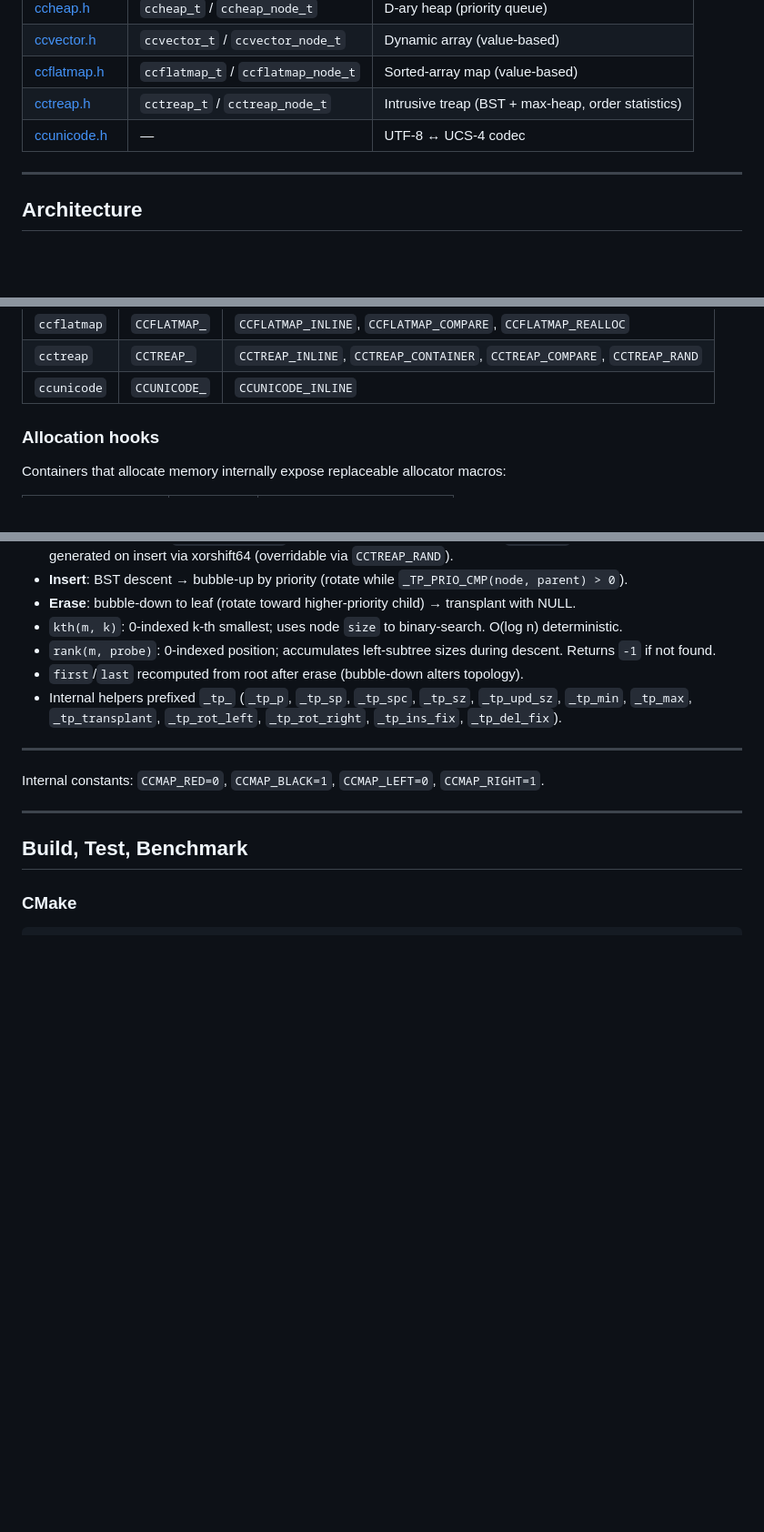
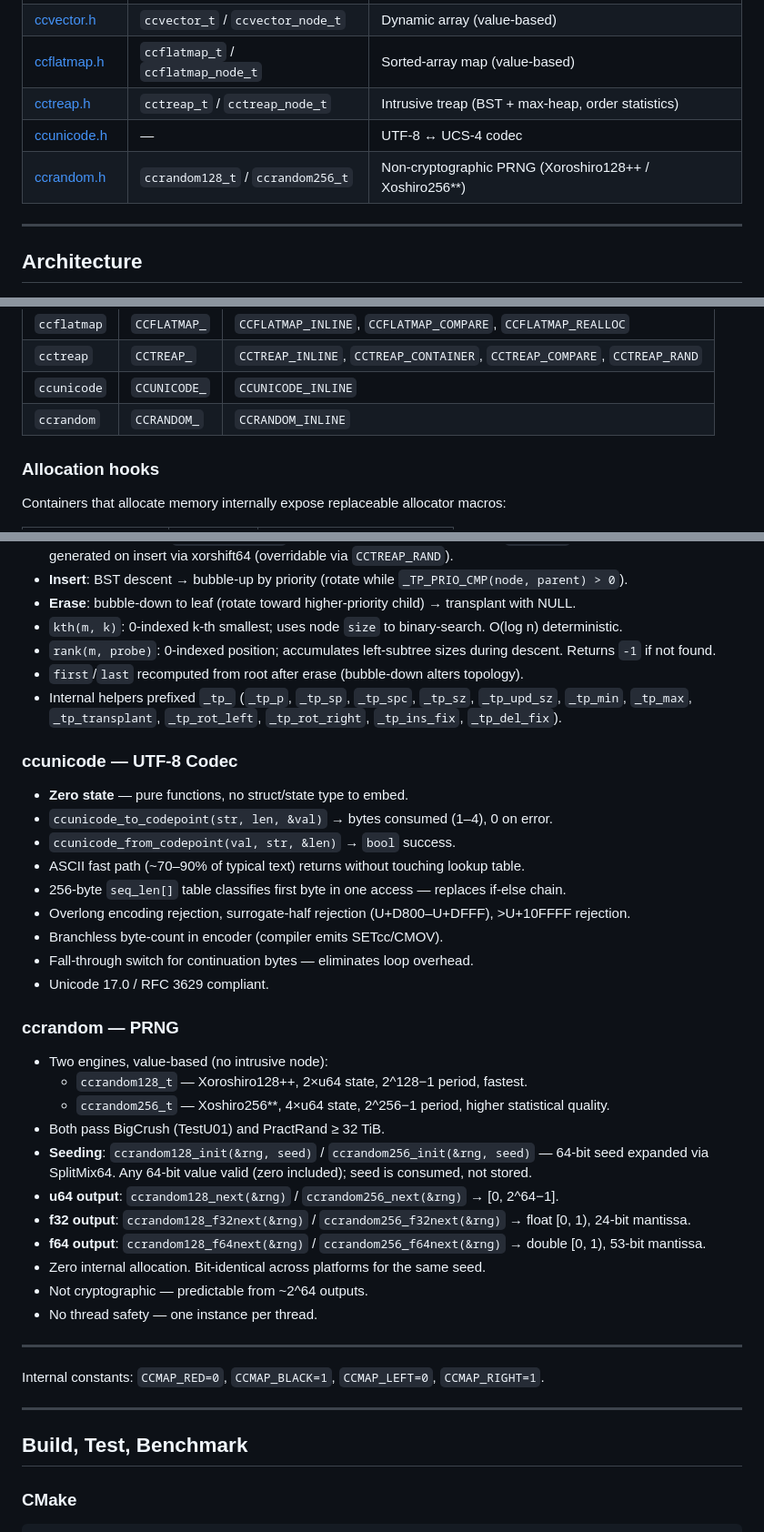
Before and after one commit to CandyMi/ccalg, a Markdown page: AGENTS.md, 3 parts joined by grey strips. Shown at 91% size. GitHub-like rendering; blank space fills up the shorter version.

Commit message:
docs(AGENTS): add ccrandom.h and ccunicode.h details to file map, macro table, and per-container sections

```diff
--- a/AGENTS.md
+++ b/AGENTS.md
@@ -30,6 +30,7 @@
 | [ccflatmap.h](include/ccflatmap.h) | `ccflatmap_t` / `ccflatmap_node_t` | Sorted-array map (value-based) |
 | [cctreap.h](include/cctreap.h) | `cctreap_t` / `cctreap_node_t` | Intrusive treap (BST + max-heap, order statistics) |
 | [ccunicode.h](include/ccunicode.h) | — | UTF-8 ↔ UCS-4 codec |
+| [ccrandom.h](include/ccrandom.h) | `ccrandom128_t` / `ccrandom256_t` | Non-cryptographic PRNG (Xoroshiro128++ / Xoshiro256**) |
 
 ---
 
@@ -100,6 +101,7 @@ Each container owns its namespace. Prefix = container abbreviation. No macros ar
 | `ccflatmap` | `CCFLATMAP_` | `CCFLATMAP_INLINE`, `CCFLATMAP_COMPARE`, `CCFLATMAP_REALLOC` |
 | `cctreap` | `CCTREAP_` | `CCTREAP_INLINE`, `CCTREAP_CONTAINER`, `CCTREAP_COMPARE`, `CCTREAP_RAND` |
 | `ccunicode` | `CCUNICODE_` | `CCUNICODE_INLINE` |
+| `ccrandom` | `CCRANDOM_` | `CCRANDOM_INLINE` |
 
 ### Allocation hooks
 
@@ -250,6 +252,32 @@ Each header defines its own `CCXXX_INLINE` macro (pattern: `#define CCXXX_INLINE
 - `first`/`last` recomputed from root after erase (bubble-down alters topology).
 - Internal helpers prefixed `_tp_` (`_tp_p`, `_tp_sp`, `_tp_spc`, `_tp_sz`, `_tp_upd_sz`, `_tp_min`, `_tp_max`, `_tp_transplant`, `_tp_rot_left`, `_tp_rot_right`, `_tp_ins_fix`, `_tp_del_fix`).
 
+### ccunicode — UTF-8 Codec
+
+- **Zero state** — pure functions, no struct/state type to embed.
+- `ccunicode_to_codepoint(str, len, &val)` → bytes consumed (1–4), 0 on error.
+- `ccunicode_from_codepoint(val, str, &len)` → `bool` success.
+- ASCII fast path (~70–90% of typical text) returns without touching lookup table.
+- 256-byte `seq_len[]` table classifies first byte in one access — replaces if-else chain.
+- Overlong encoding rejection, surrogate-half rejection (U+D800–U+DFFF), >U+10FFFF rejection.
+- Branchless byte-count in encoder (compiler emits SETcc/CMOV).
+- Fall-through switch for continuation bytes — eliminates loop overhead.
+- Unicode 17.0 / RFC 3629 compliant.
+
+### ccrandom — PRNG
+
+- Two engines, value-based (no intrusive node):
+  - `ccrandom128_t` — Xoroshiro128++, 2×u64 state, 2^128−1 period, fastest.
+  - `ccrandom256_t` — Xoshiro256**, 4×u64 state, 2^256−1 period, higher statistical quality.
+- Both pass BigCrush (TestU01) and PractRand ≥ 32 TiB.
+- **Seeding**: `ccrandom128_init(&rng, seed)` / `ccrandom256_init(&rng, seed)` — 64-bit seed expanded via SplitMix64.  Any 64-bit value valid (zero included); seed is consumed, not stored.
+- **u64 output**: `ccrandom128_next(&rng)` / `ccrandom256_next(&rng)` → [0, 2^64−1].
+- **f32 output**: `ccrandom128_f32next(&rng)` / `ccrandom256_f32next(&rng)` → float [0, 1), 24-bit mantissa.
+- **f64 output**: `ccrandom128_f64next(&rng)` / `ccrandom256_f64next(&rng)` → double [0, 1), 53-bit mantissa.
+- Zero internal allocation.  Bit-identical across platforms for the same seed.
+- Not cryptographic — predictable from ~2^64 outputs.
+- No thread safety — one instance per thread.
+
 ---
 
 Internal constants: `CCMAP_RED=0`, `CCMAP_BLACK=1`, `CCMAP_LEFT=0`, `CCMAP_RIGHT=1`.
```
Also changed, not shown: other parts of AGENTS.md (+1 -0 lines).
